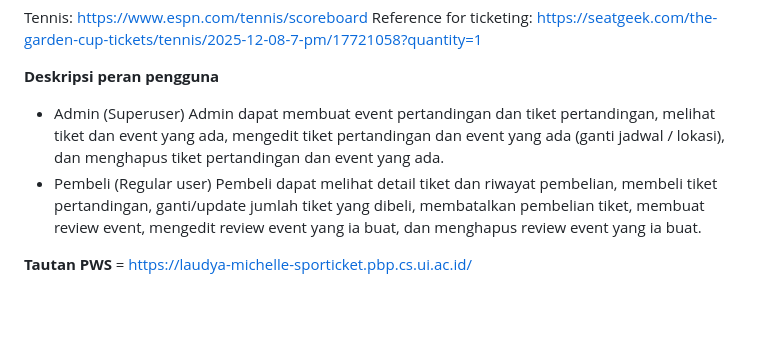
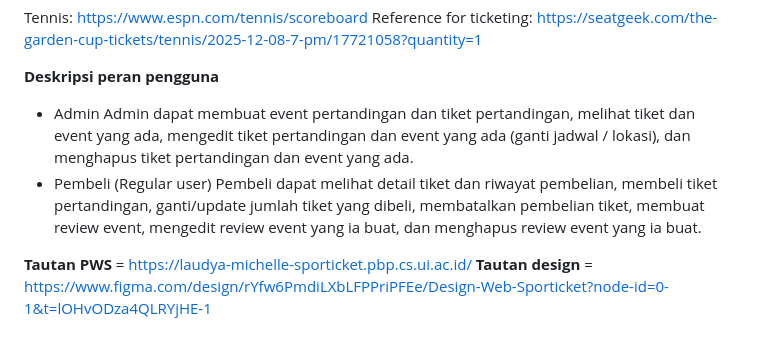
Before and after one commit to pbp-kelompok-a02/sporticket-web, a Markdown page: README.md, the part around the change. Rendered like a GitHub page; blank space fills up the shorter version.

Commit message:
Menambahkan link design pada README

```diff
--- a/README.md
+++ b/README.md
@@ -88,10 +88,11 @@ Reference for ticketing:
 https://seatgeek.com/the-garden-cup-tickets/tennis/2025-12-08-7-pm/17721058?quantity=1
 
 **Deskripsi peran pengguna**
-- Admin (Superuser)
+- Admin
     Admin dapat membuat event pertandingan dan tiket pertandingan, melihat tiket dan event yang ada, mengedit tiket pertandingan dan event yang ada (ganti jadwal / lokasi), dan menghapus tiket pertandingan dan event yang ada.
 - Pembeli (Regular user)
     Pembeli dapat melihat detail tiket dan riwayat pembelian, membeli tiket pertandingan, ganti/update jumlah tiket yang dibeli, membatalkan pembelian tiket, membuat review event, mengedit review event yang ia buat, dan menghapus review event yang ia buat.
 
 
 **Tautan PWS** = https://laudya-michelle-sporticket.pbp.cs.ui.ac.id/
+**Tautan design** = https://www.figma.com/design/rYfw6PmdiLXbLFPPriPFEe/Design-Web-Sporticket?node-id=0-1&t=lOHvODza4QLRYjHE-1
```
